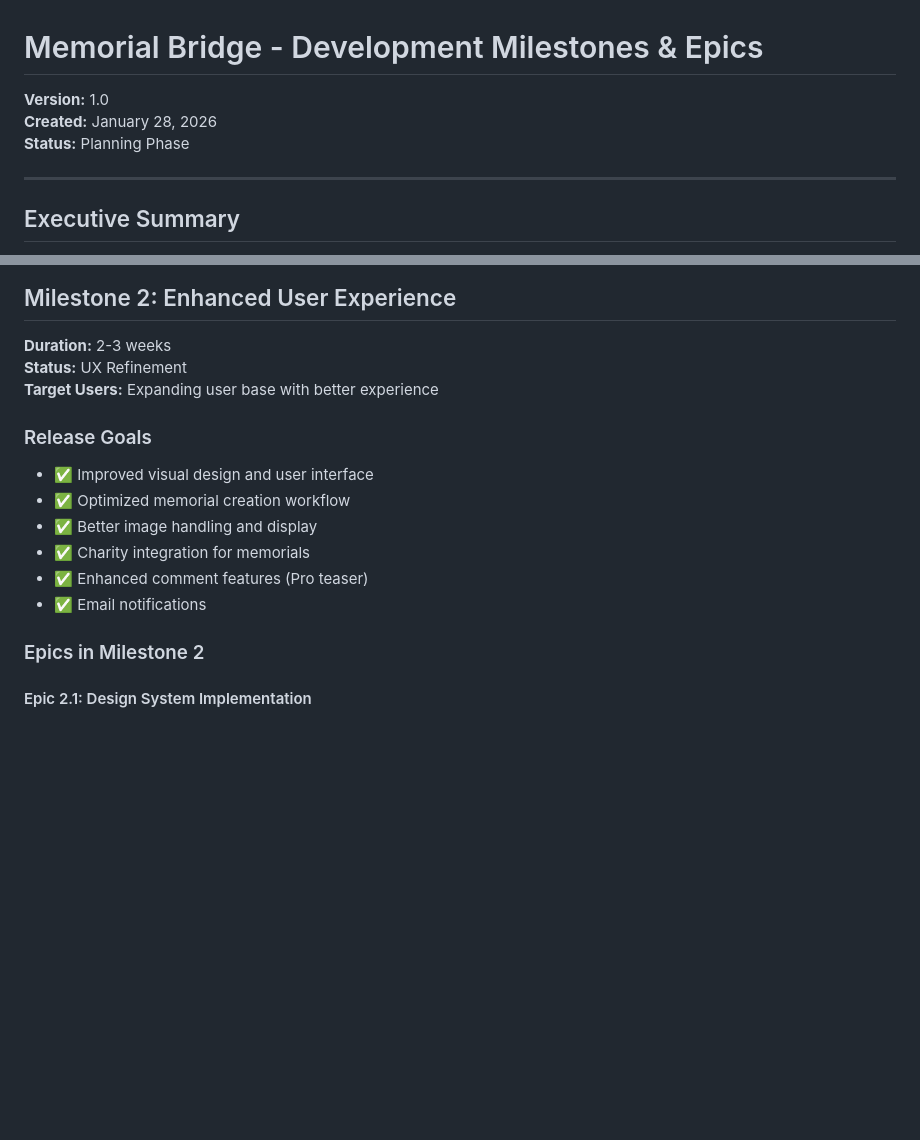
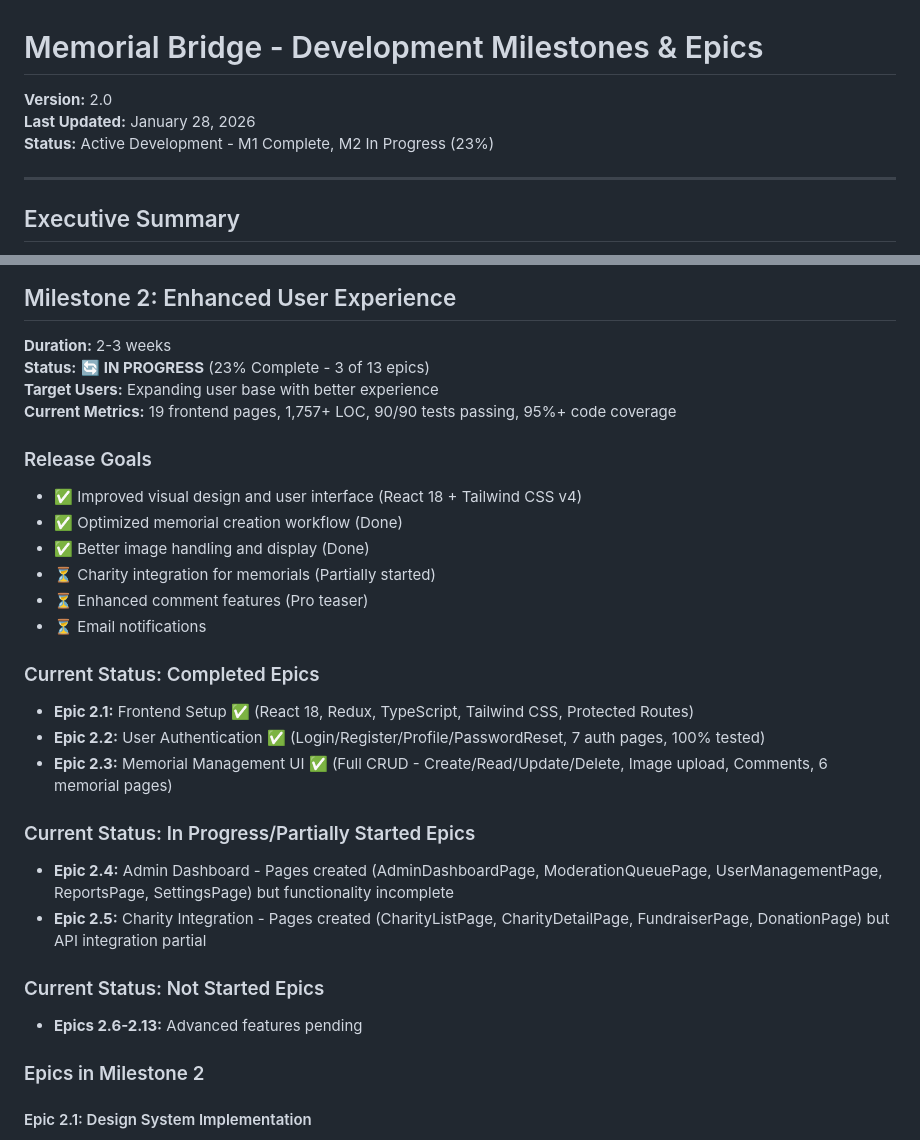
Before and after one commit to UsamaSadiq/MemorialBridge, a Markdown page: MILESTONES_AND_EPICS.md, 2 parts joined by grey strips. Drawn GitHub-style; blank space fills up the shorter version.

```diff
--- a/MILESTONES_AND_EPICS.md
+++ b/MILESTONES_AND_EPICS.md
@@ -1,8 +1,8 @@
 # Memorial Bridge - Development Milestones & Epics
 
-**Version:** 1.0
-**Created:** January 28, 2026
-**Status:** Planning Phase
+**Version:** 2.0
+**Last Updated:** January 28, 2026
+**Status:** Active Development - M1 Complete, M2 In Progress (23%)
 
 ---
 
@@ -341,17 +342,33 @@ Users can:
 ## Milestone 2: Enhanced User Experience
 
 **Duration:** 2-3 weeks
-**Status:** UX Refinement
+**Status:** 🔄 **IN PROGRESS** (23% Complete - 3 of 13 epics)
 **Target Users:** Expanding user base with better experience
+**Current Metrics:** 19 frontend pages, 1,757+ LOC, 90/90 tests passing, 95%+ code coverage
 
 ### Release Goals
 
-- ✅ Improved visual design and user interface
-- ✅ Optimized memorial creation workflow
-- ✅ Better image handling and display
-- ✅ Charity integration for memorials
-- ✅ Enhanced comment features (Pro teaser)
-- ✅ Email notifications
+- ✅ Improved visual design and user interface (React 18 + Tailwind CSS v4)
+- ✅ Optimized memorial creation workflow (Done)
+- ✅ Better image handling and display (Done)
+- ⏳ Charity integration for memorials (Partially started)
+- ⏳ Enhanced comment features (Pro teaser)
+- ⏳ Email notifications
+
+### Current Status: Completed Epics
+
+- **Epic 2.1:** Frontend Setup ✅ (React 18, Redux, TypeScript, Tailwind CSS, Protected Routes)
+- **Epic 2.2:** User Authentication ✅ (Login/Register/Profile/PasswordReset, 7 auth pages, 100% tested)
+- **Epic 2.3:** Memorial Management UI ✅ (Full CRUD - Create/Read/Update/Delete, Image upload, Comments, 6 memorial pages)
+
+### Current Status: In Progress/Partially Started Epics
+
+- **Epic 2.4:** Admin Dashboard - Pages created (AdminDashboardPage, ModerationQueuePage, UserManagementPage, ReportsPage, SettingsPage) but functionality incomplete
+- **Epic 2.5:** Charity Integration - Pages created (CharityListPage, CharityDetailPage, FundraiserPage, DonationPage) but API integration partial
+
+### Current Status: Not Started Epics
+
+- **Epics 2.6-2.13:** Advanced features pending
 
 ### Epics in Milestone 2
 
```
Also changed, not shown: other parts of MILESTONES_AND_EPICS.md (+100 -14 lines), MILESTONE_VALIDATION_REPORT.md (added, +341 -0 lines), PHASE_2_COMPLETION_REPORT.md (added, +241 -0 lines).
